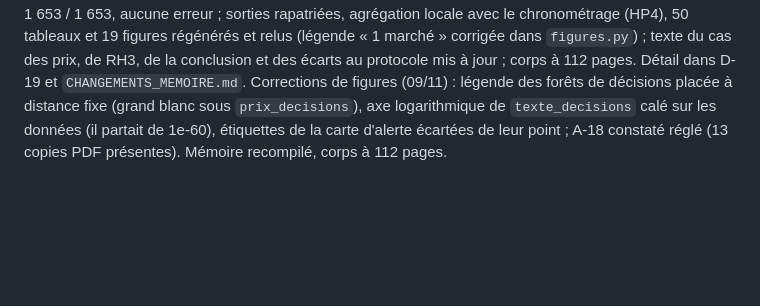
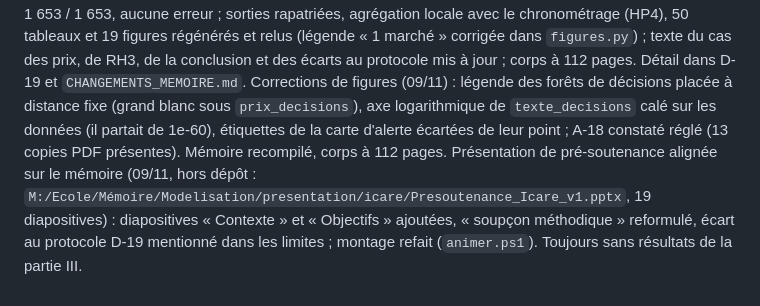
Before and after one commit to Kanaicare8/em-classique-vs-variationnel, a Markdown page: SUIVI/JOURNAL.md, the part around the change. Drawn GitHub-style; blank space fills up the shorter version.

Commit message:
Suivi : présentation de pré-soutenance alignée sur le mémoire (contexte, objectifs, écart D-19)

```diff
--- a/SUIVI/JOURNAL.md
+++ b/SUIVI/JOURNAL.md
@@ -106,3 +106,4 @@ Reprise du travail d'Icare (demande de Miguel) d'après `RELAIS_2026-11-09.md`.
 Audit du mémoire par la session des articles (09/11) : manques et défauts relevés (objectifs absents, contexte réel, rappel des hypothèses au chap. 4, périmètre du modèle de Markov caché, ton défensif, εI, Iris non standardisé, limites et perspectives répétées, chapitre 1 déséquilibré par rapport à l'état de l'art, volume) ; corrections faites dans `introduction.tex` et `body.tex`, détail dans `CHANGEMENTS_MEMOIRE.md` ; compilation sans erreur, corps ramené à 112 pages. Les 62 références sont citées (P-18 réglé). Non commité.
 Recalcul D-19 terminé (09/11, 01:03 UTC) : prix 1 653 / 1 653, aucune erreur ; sorties rapatriées, agrégation locale avec le chronométrage (HP4), 50 tableaux et 19 figures régénérés et relus (légende « 1 marché » corrigée dans `figures.py`) ; texte du cas des prix, de RH3, de la conclusion et des écarts au protocole mis à jour ; corps à 112 pages. Détail dans D-19 et `CHANGEMENTS_MEMOIRE.md`.
 Corrections de figures (09/11) : légende des forêts de décisions placée à distance fixe (grand blanc sous `prix_decisions`), axe logarithmique de `texte_decisions` calé sur les données (il partait de 1e-60), étiquettes de la carte d'alerte écartées de leur point ; A-18 constaté réglé (13 copies PDF présentes). Mémoire recompilé, corps à 112 pages.
+Présentation de pré-soutenance alignée sur le mémoire (09/11, hors dépôt : `M:/Ecole/Mémoire/Modelisation/presentation/icare/Presoutenance_Icare_v1.pptx`, 19 diapositives) : diapositives « Contexte » et « Objectifs » ajoutées, « soupçon méthodique » reformulé, écart au protocole D-19 mentionné dans les limites ; montage refait (`animer.ps1`). Toujours sans résultats de la partie III.
```
